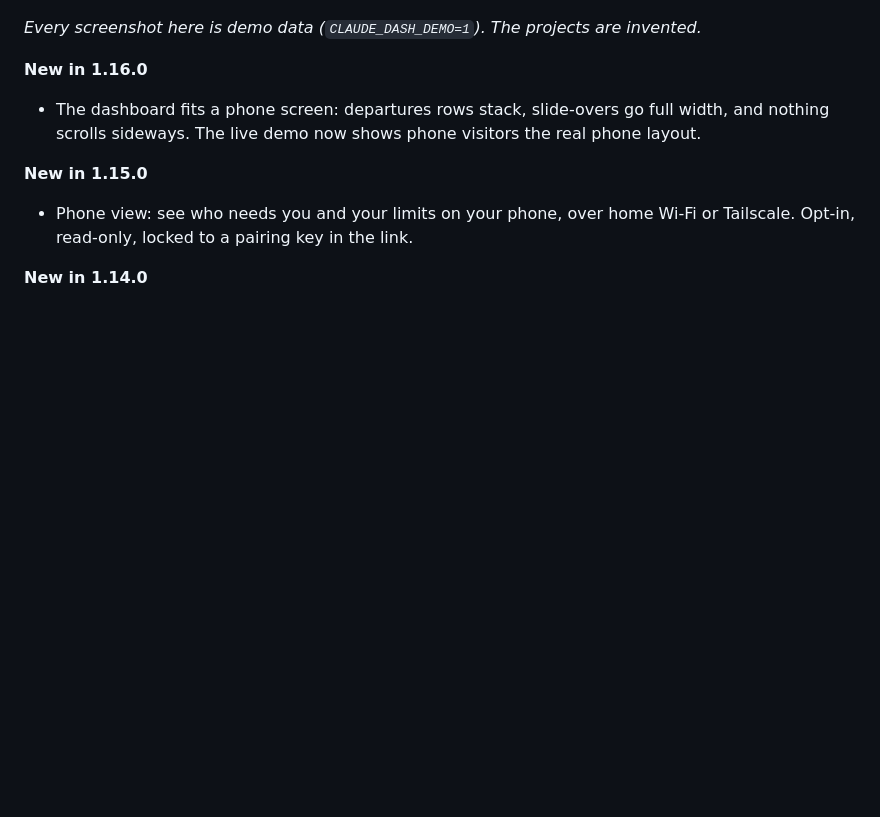
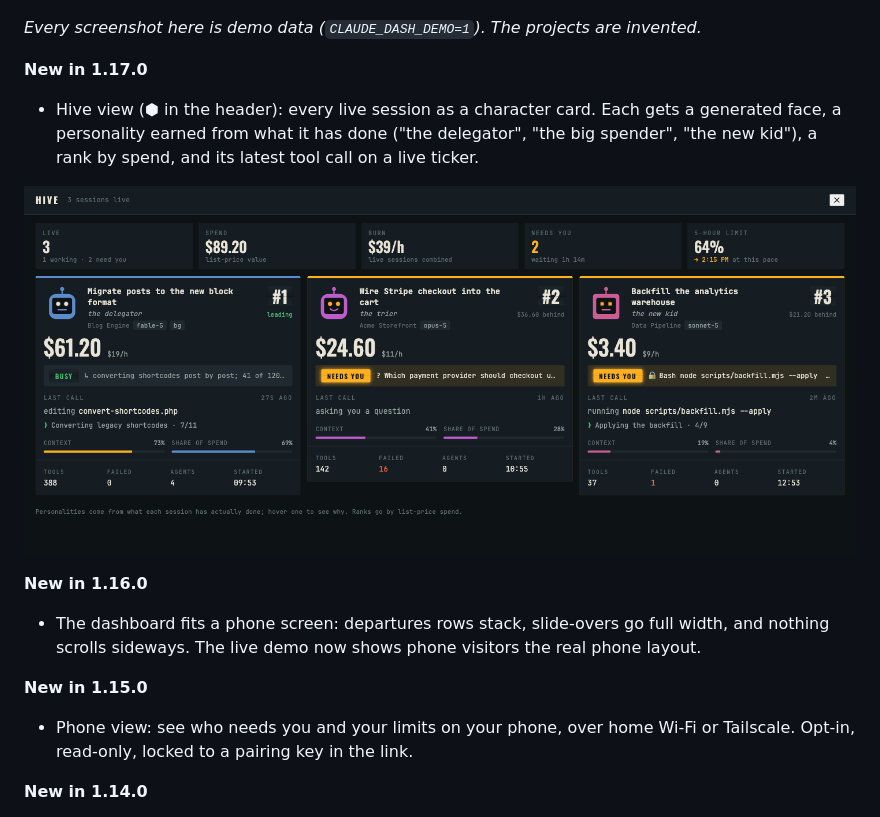
Before and after one commit to JonImmsWordpressDev/claude-dashboard, a Markdown page: README.md, the part around the change. Rendered like a GitHub page; pictures changed too: docs/screenshots/hive.png (added); blank space fills up the shorter version.

Commit message:
v1.17.0 — Hive view

```diff
--- a/README.md
+++ b/README.md
@@ -34,6 +34,12 @@ Claude Code runs in a terminal. Once you have two or three sessions going, you l
 ![Claude Mission Control, dark mode: three live sessions with live cost, burn rate and context meters, two of them waiting with the question shown, the limit forecast on the session meter, plus the pinned strip, unpushed work, and today's digest](docs/screenshots/dashboard-dark.png)
 
 *Every screenshot here is demo data (`CLAUDE_DASH_DEMO=1`). The projects are invented.*
+
+**New in 1.17.0**
+
+- Hive view (⬢ in the header): every live session as a character card. Each gets a generated face, a personality earned from what it has done ("the delegator", "the big spender", "the new kid"), a rank by spend, and its latest tool call on a live ticker.
+
+![Hive view: three live sessions as character cards with robot avatars, personalities, rank by spend with the gap to the leader, each session's last tool call, context and share-of-spend bars, and a strip of live totals with the 5-hour limit forecast](docs/screenshots/hive.png)
 
 **New in 1.16.0**
 
```
Also changed, not shown: 7 other files.
